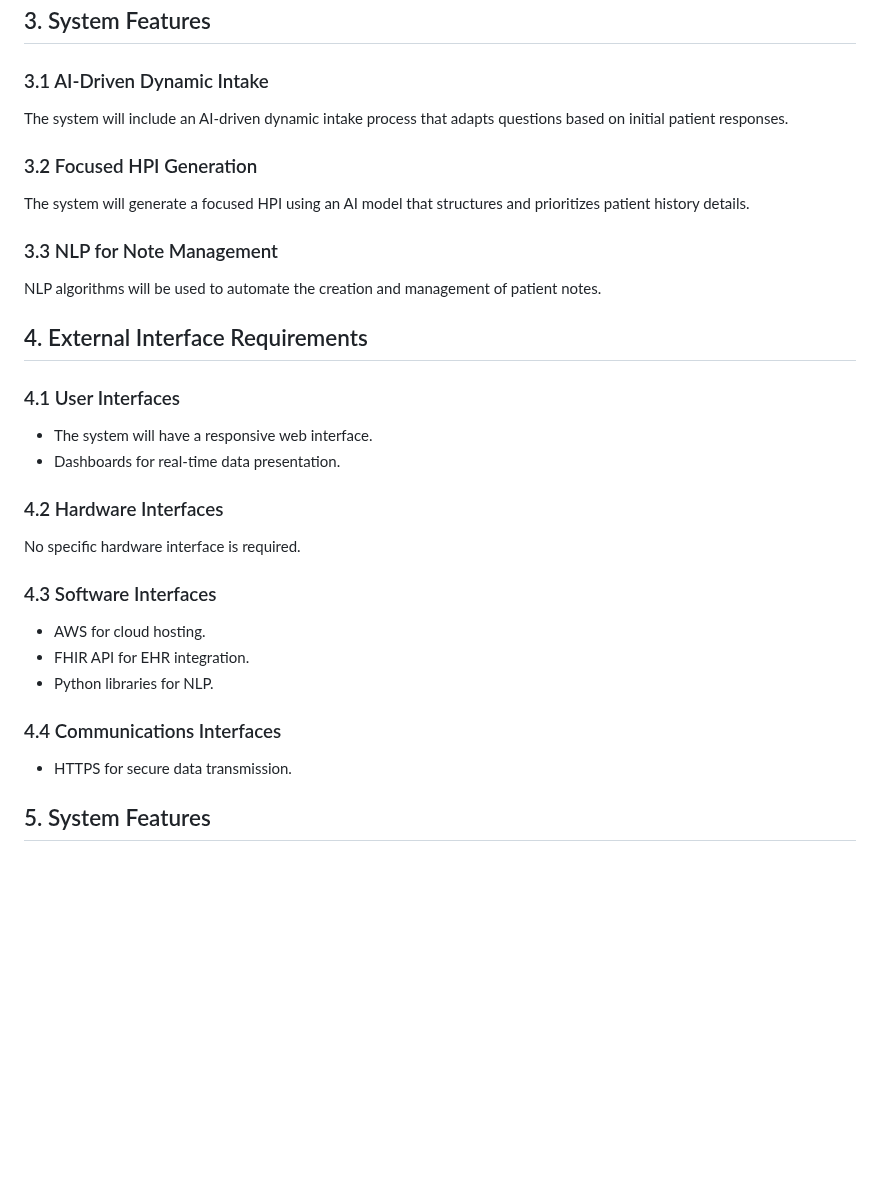
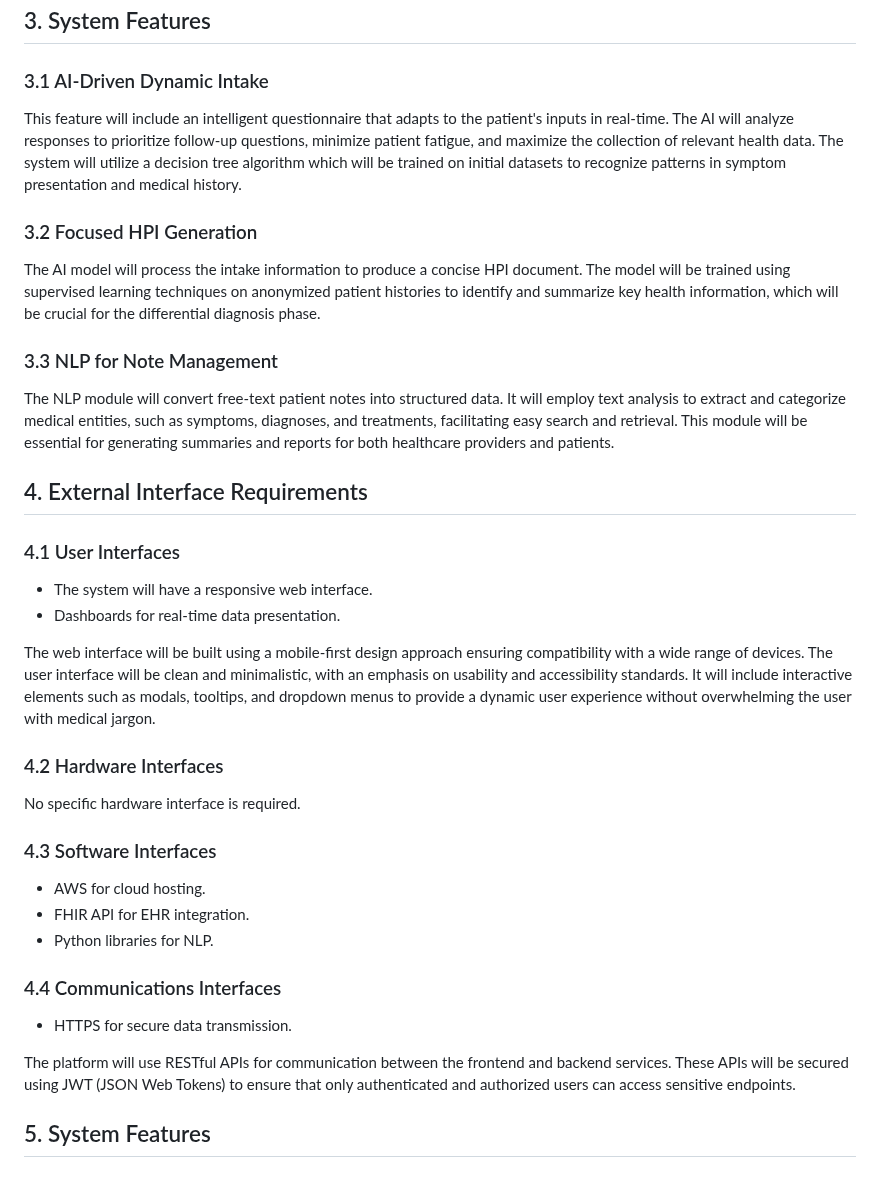
Before and after one commit to vps/IntelliClinic, a Markdown page: README.md, the part around one of its changes. GitHub-like rendering; blank space fills up the shorter version.

```diff
--- a/README.md
+++ b/README.md
@@ -119,15 +119,15 @@ AHP will be a cloud-based SaaS solution, accessible via web browsers on desktop
 
 ### 3.1 AI-Driven Dynamic Intake
 
-The system will include an AI-driven dynamic intake process that adapts questions based on initial patient responses.
+This feature will include an intelligent questionnaire that adapts to the patient's inputs in real-time. The AI will analyze responses to prioritize follow-up questions, minimize patient fatigue, and maximize the collection of relevant health data. The system will utilize a decision tree algorithm which will be trained on initial datasets to recognize patterns in symptom presentation and medical history.
 
 ### 3.2 Focused HPI Generation
 
-The system will generate a focused HPI using an AI model that structures and prioritizes patient history details.
+The AI model will process the intake information to produce a concise HPI document. The model will be trained using supervised learning techniques on anonymized patient histories to identify and summarize key health information, which will be crucial for the differential diagnosis phase.
 
 ### 3.3 NLP for Note Management
 
-NLP algorithms will be used to automate the creation and management of patient notes.
+The NLP module will convert free-text patient notes into structured data. It will employ text analysis to extract and categorize medical entities, such as symptoms, diagnoses, and treatments, facilitating easy search and retrieval. This module will be essential for generating summaries and reports for both healthcare providers and patients.
 
 ## 4. External Interface Requirements
 
@@ -135,6 +135,8 @@ NLP algorithms will be used to automate the creation and management of patient n
 
 - The system will have a responsive web interface.
 - Dashboards for real-time data presentation.
+
+The web interface will be built using a mobile-first design approach ensuring compatibility with a wide range of devices. The user interface will be clean and minimalistic, with an emphasis on usability and accessibility standards. It will include interactive elements such as modals, tooltips, and dropdown menus to provide a dynamic user experience without overwhelming the user with medical jargon.
 
 ### 4.2 Hardware Interfaces
 
@@ -149,6 +151,9 @@ No specific hardware interface is required.
 ### 4.4 Communications Interfaces
 
 - HTTPS for secure data transmission.
+
+The platform will use RESTful APIs for communication between the frontend and backend services. These APIs will be secured using JWT (JSON Web Tokens) to ensure that only authenticated and authorized users can access sensitive endpoints.
+
 
 ## 5. System Features
 
```
Also changed, not shown: other parts of README.md (+18 -1 lines).
